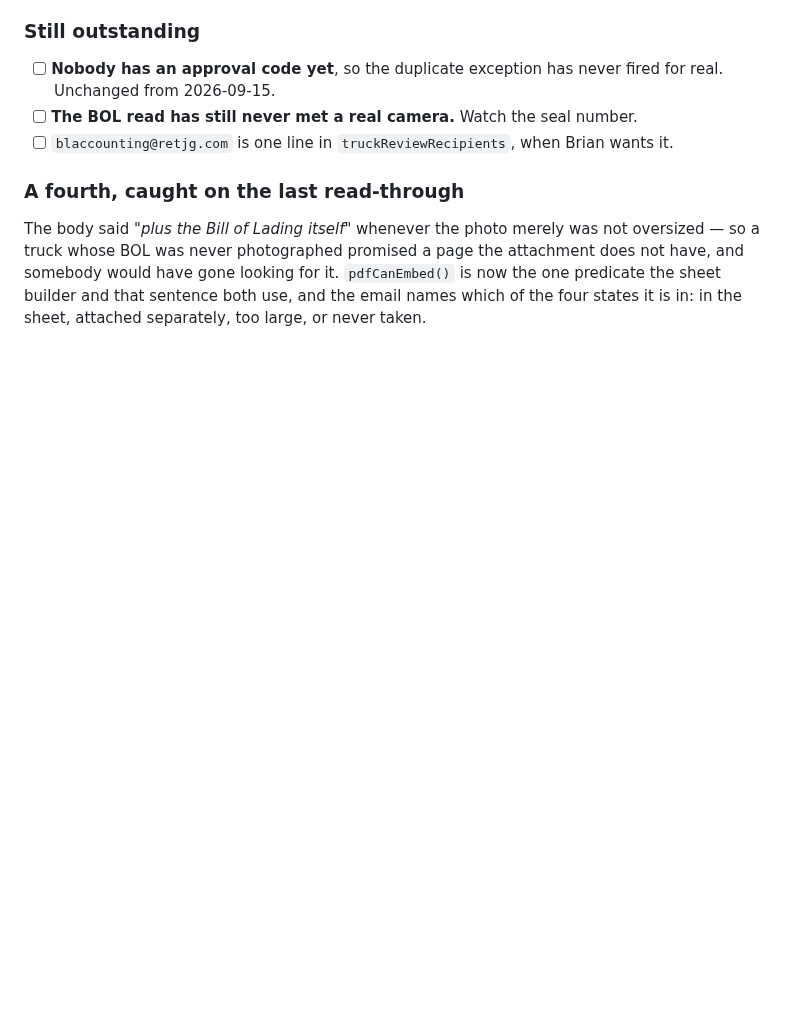
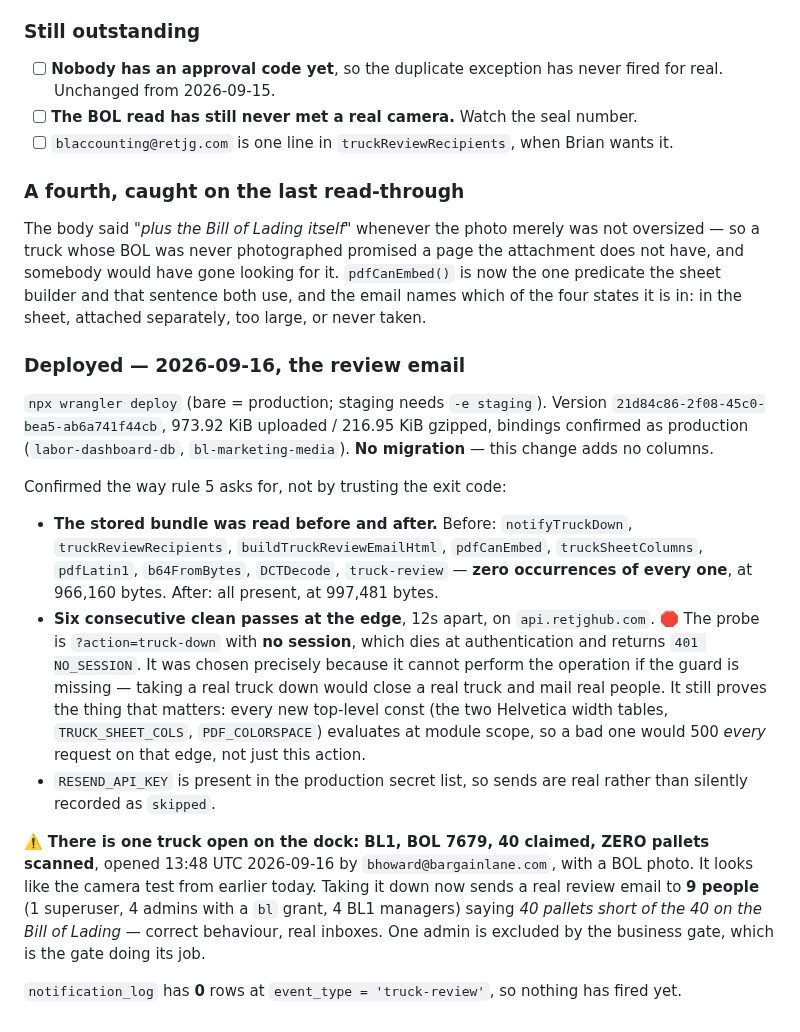
Before and after one commit to Droidan1/labor-dashboard, a Markdown page: tasks/inventory-receiver.md, the part around the change. Drawn GitHub-style; blank space fills up the shorter version.

Commit message:
Record the production deploy of the truck review email
Version 21d84c86, no migration. The stored bundle was read before and after
rather than the exit code trusted: every new symbol was at zero occurrences
beforehand and present after, and the edge gave six consecutive clean passes.

🛑 The probe is truck-down with NO SESSION, which dies at authentication. It
was chosen because it cannot perform the operation if the guard is missing —
a real Truck Down would close a real truck and mail real people. It still
proves what matters: every new top-level const evaluates at module scope, so
a bad one would 500 every request on that edge.

⚠️ Noted: one truck is open in production — BL1, BOL 7679, 40 claimed, zero
pallets scanned — from this morning's camera test. Taking it down now mails 9
people to say it came up 40 short.

Co-Authored-By: Claude Opus 5 <noreply@anthropic.com>
Claude-Session: https://claude.ai/code/session_01VEFoC2SvswCV8eBdZd8n5R

```diff
--- a/tasks/inventory-receiver.md
+++ b/tasks/inventory-receiver.md
@@ -412,3 +412,35 @@ oversized — so a truck whose BOL was never photographed promised a page the at
 does not have, and somebody would have gone looking for it. `pdfCanEmbed()` is now the one
 predicate the sheet builder and that sentence both use, and the email names which of the
 four states it is in: in the sheet, attached separately, too large, or never taken.
+
+### Deployed — 2026-09-16, the review email
+
+`npx wrangler deploy` (bare = production; staging needs `-e staging`). Version
+`21d84c86-2f08-45c0-bea5-ab6a741f44cb`, 973.92 KiB uploaded / 216.95 KiB gzipped, bindings
+confirmed as production (`labor-dashboard-db`, `bl-marketing-media`). **No migration** —
+this change adds no columns.
+
+Confirmed the way rule 5 asks for, not by trusting the exit code:
+
+- **The stored bundle was read before and after.** Before: `notifyTruckDown`,
+  `truckReviewRecipients`, `buildTruckReviewEmailHtml`, `pdfCanEmbed`, `truckSheetColumns`,
+  `pdfLatin1`, `b64FromBytes`, `DCTDecode`, `truck-review` — **zero occurrences of every
+  one**, at 966,160 bytes. After: all present, at 997,481 bytes.
+- **Six consecutive clean passes at the edge**, 12s apart, on `api.retjghub.com`.
+  🛑 The probe is `?action=truck-down` with **no session**, which dies at authentication
+  and returns `401 NO_SESSION`. It was chosen precisely because it cannot perform the
+  operation if the guard is missing — taking a real truck down would close a real truck
+  and mail real people. It still proves the thing that matters: every new top-level const
+  (the two Helvetica width tables, `TRUCK_SHEET_COLS`, `PDF_COLORSPACE`) evaluates at
+  module scope, so a bad one would 500 *every* request on that edge, not just this action.
+- `RESEND_API_KEY` is present in the production secret list, so sends are real rather than
+  silently recorded as `skipped`.
+
+⚠️ **There is one truck open on the dock: BL1, BOL 7679, 40 claimed, ZERO pallets scanned**,
+opened 13:48 UTC 2026-09-16 by `bhoward@bargainlane.com`, with a BOL photo. It looks like
+the camera test from earlier today. Taking it down now sends a real review email to **9
+people** (1 superuser, 4 admins with a `bl` grant, 4 BL1 managers) saying *40 pallets short
+of the 40 on the Bill of Lading* — correct behaviour, real inboxes. One admin is excluded
+by the business gate, which is the gate doing its job.
+
+`notification_log` has **0** rows at `event_type = 'truck-review'`, so nothing has fired yet.
```
